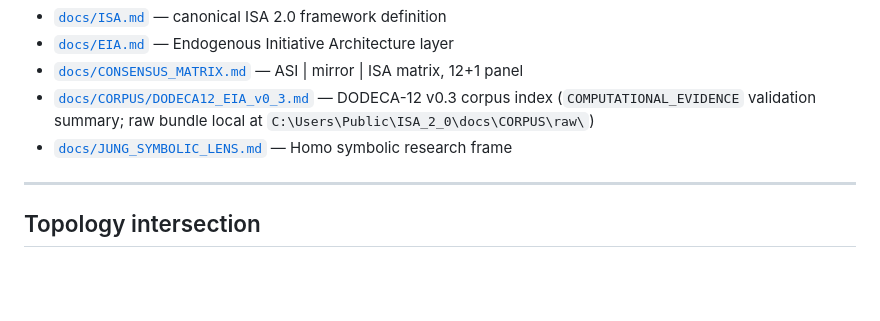
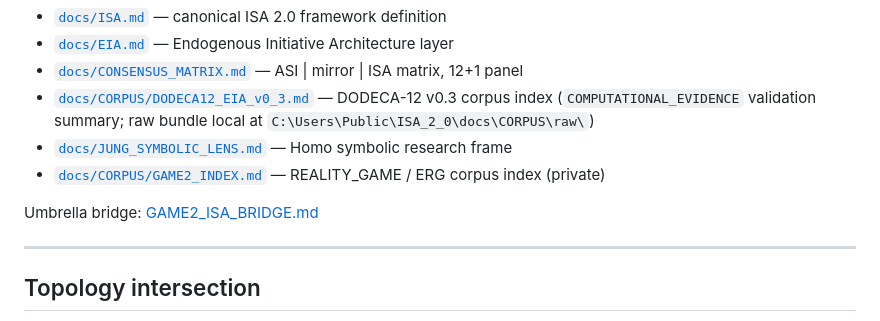
Before and after one commit to errorlogy/ai-native-gov, a Markdown page: docs/institutions/ISA.md, the part around the change. Drawn GitHub-style; blank space fills up the shorter version.

```diff
--- a/docs/institutions/ISA.md
+++ b/docs/institutions/ISA.md
@@ -44,6 +44,9 @@ Key docs in that repo:
 - [`docs/CONSENSUS_MATRIX.md`](https://github.com/errorlogy/isa-2.0/blob/main/docs/CONSENSUS_MATRIX.md) — ASI \| mirror \| ISA matrix, 12+1 panel
 - [`docs/CORPUS/DODECA12_EIA_v0_3.md`](https://github.com/errorlogy/isa-2.0/blob/main/docs/CORPUS/DODECA12_EIA_v0_3.md) — DODECA-12 v0.3 corpus index (`COMPUTATIONAL_EVIDENCE` validation summary; raw bundle local at `C:\Users\Public\ISA_2_0\docs\CORPUS\raw\`)
 - [`docs/JUNG_SYMBOLIC_LENS.md`](https://github.com/errorlogy/isa-2.0/blob/main/docs/JUNG_SYMBOLIC_LENS.md) — Homo symbolic research frame
+- [`docs/CORPUS/GAME2_INDEX.md`](https://github.com/errorlogy/isa-2.0/blob/main/docs/CORPUS/GAME2_INDEX.md) — REALITY_GAME / ERG corpus index (private)
+
+Umbrella bridge: [GAME2_ISA_BRIDGE.md](../integrations/GAME2_ISA_BRIDGE.md)
 
 ---
 
```
Also changed, not shown: docs/integrations/GAME2_ISA_BRIDGE.md (added, +112 -0 lines).
